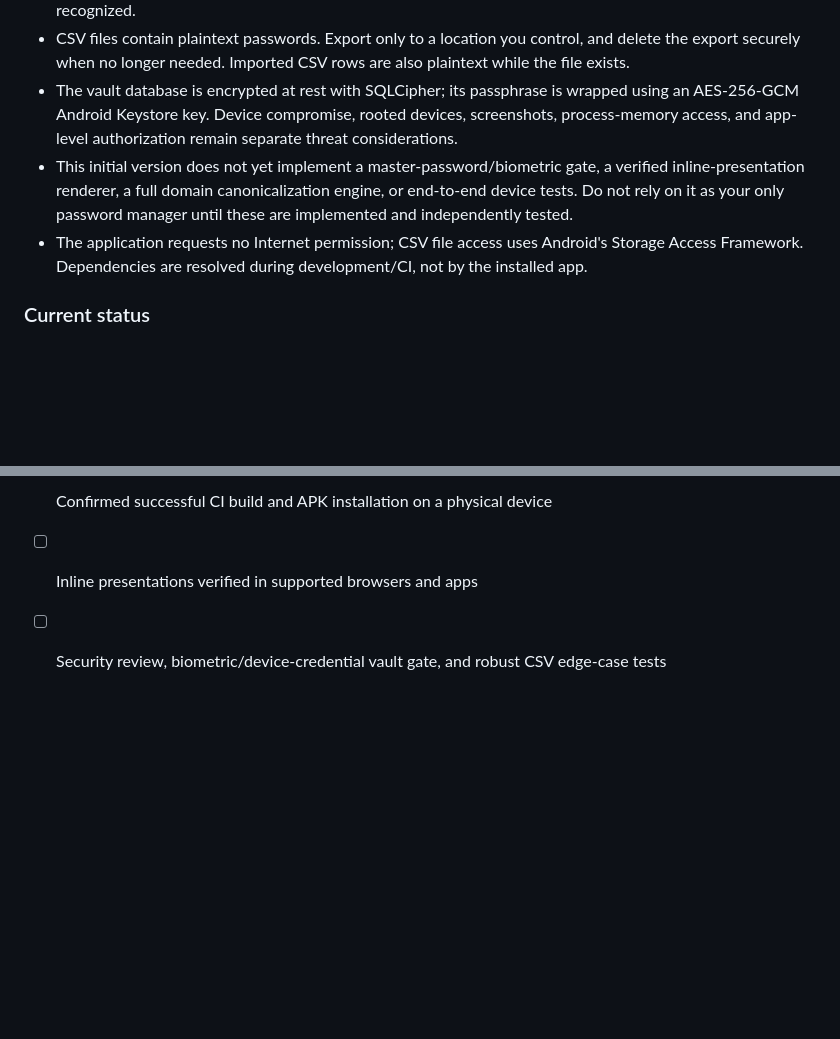
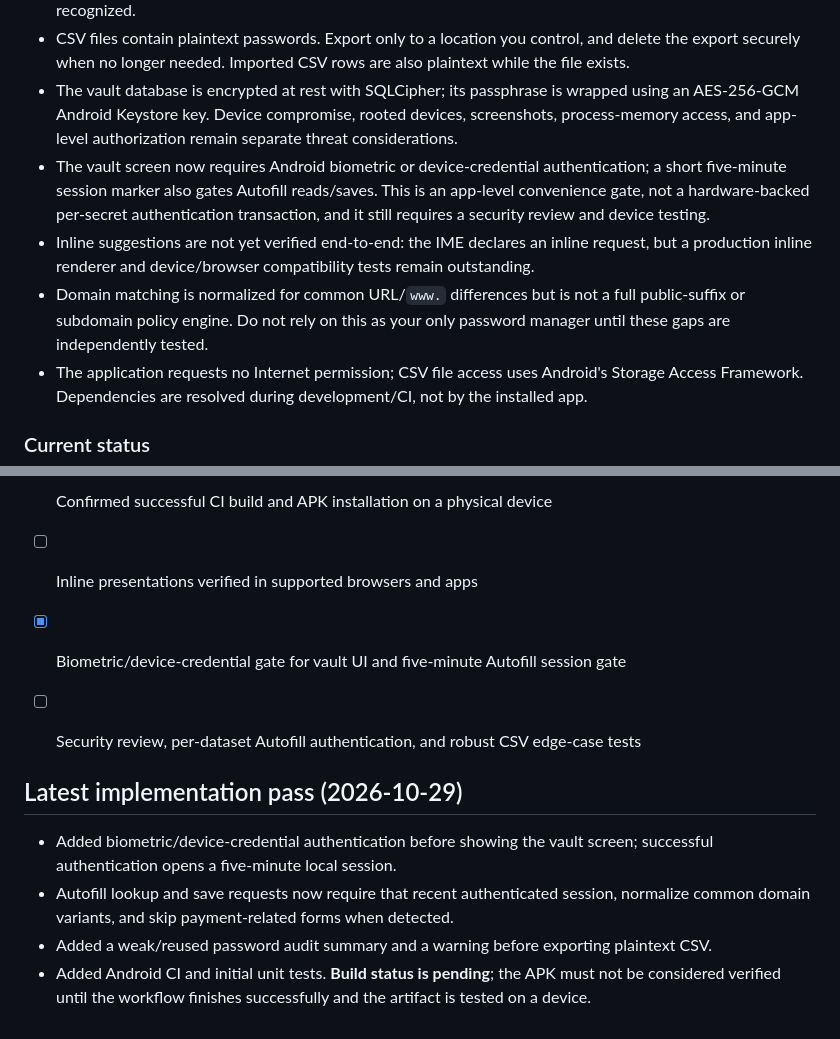
Before and after one commit to c83491307-gif/Ultimate-keyboard-, a Markdown page: README.md, 2 parts joined by grey strips. Rendered like a GitHub page; blank space fills up the shorter version.

Commit message:
docs: update security gate and current implementation status

```diff
--- a/README.md
+++ b/README.md
@@ -459,7 +459,9 @@ The project uses Android SDK 35, JDK 17, Gradle 8.9, Kotlin 2.0.21, Room 2.6.1,
 - Payment-field detection is a conservative heuristic, not a formal guarantee that every payment form is recognized.
 - CSV files contain plaintext passwords. Export only to a location you control, and delete the export securely when no longer needed. Imported CSV rows are also plaintext while the file exists.
 - The vault database is encrypted at rest with SQLCipher; its passphrase is wrapped using an AES-256-GCM Android Keystore key. Device compromise, rooted devices, screenshots, process-memory access, and app-level authorization remain separate threat considerations.
-- This initial version does not yet implement a master-password/biometric gate, a verified inline-presentation renderer, a full domain canonicalization engine, or end-to-end device tests. Do not rely on it as your only password manager until these are implemented and independently tested.
+- The vault screen now requires Android biometric or device-credential authentication; a short five-minute session marker also gates Autofill reads/saves. This is an app-level convenience gate, not a hardware-backed per-secret authentication transaction, and it still requires a security review and device testing.
+- Inline suggestions are not yet verified end-to-end: the IME declares an inline request, but a production inline renderer and device/browser compatibility tests remain outstanding.
+- Domain matching is normalized for common URL/`www.` differences but is not a full public-suffix or subdomain policy engine. Do not rely on this as your only password manager until these gaps are independently tested.
 - The application requests no Internet permission; CSV file access uses Android's Storage Access Framework. Dependencies are resolved during development/CI, not by the installed app.
 
 ### Current status
@@ -471,4 +473,14 @@ The project uses Android SDK 35, JDK 17, Gradle 8.9, Kotlin 2.0.21, Room 2.6.1,
 - [x] CI workflow and initial unit tests
 - [ ] Confirmed successful CI build and APK installation on a physical device
 - [ ] Inline presentations verified in supported browsers and apps
-- [ ] Security review, biometric/device-credential vault gate, and robust CSV edge-case tests
+- [x] Biometric/device-credential gate for vault UI and five-minute Autofill session gate
+- [ ] Security review, per-dataset Autofill authentication, and robust CSV edge-case tests
+
+
+
+## Latest implementation pass (2026-10-29)
+
+- Added biometric/device-credential authentication before showing the vault screen; successful authentication opens a five-minute local session.
+- Autofill lookup and save requests now require that recent authenticated session, normalize common domain variants, and skip payment-related forms when detected.
+- Added a weak/reused password audit summary and a warning before exporting plaintext CSV.
+- Added Android CI and initial unit tests. **Build status is pending**; the APK must not be considered verified until the workflow finishes successfully and the artifact is tested on a device.
```
